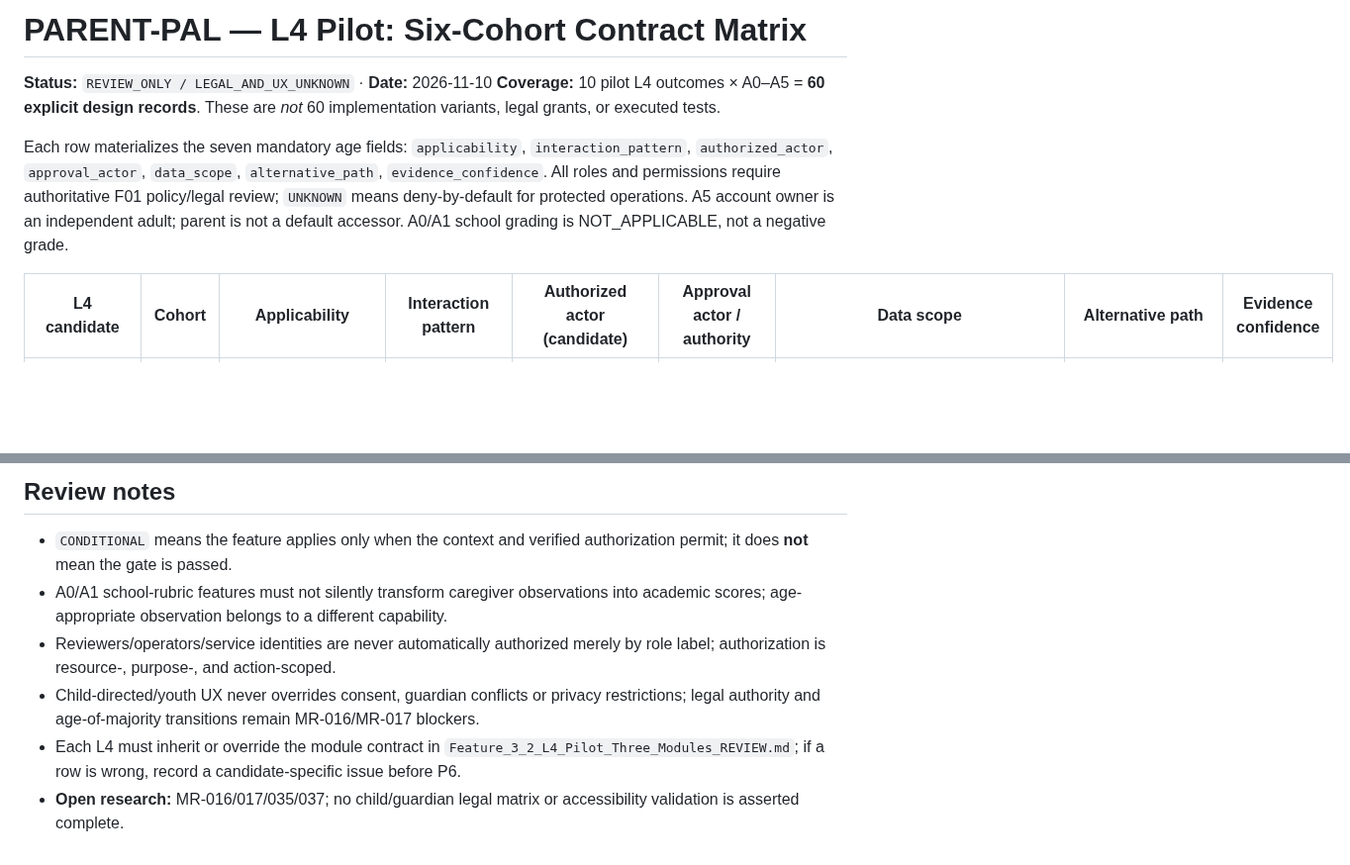
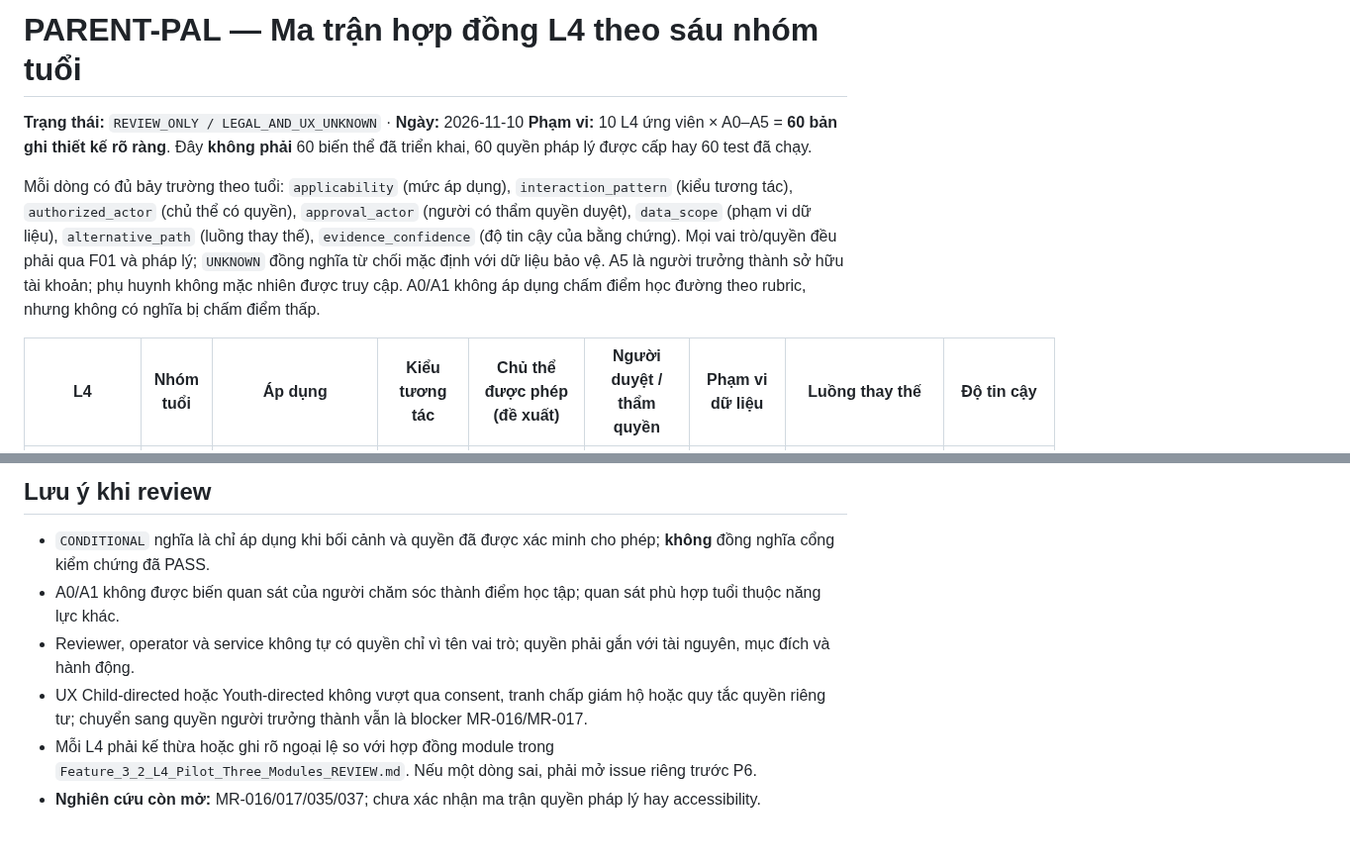
Before and after one commit to ChadNguyen1608/app-parent-pal, a Markdown page: documents/app-design-document/Feature_3_2_L4_Pilot_Cohort_Matrix_REVIEW.md, 2 parts joined by grey strips. Shown at 99% size. Rendered like a GitHub page; blank space fills up the shorter version.

Commit message:
docs(l4): translate all 60 cohort records to Vietnamese

```diff
--- a/documents/app-design-document/Feature_3_2_L4_Pilot_Cohort_Matrix_REVIEW.md
+++ b/documents/app-design-document/Feature_3_2_L4_Pilot_Cohort_Matrix_REVIEW.md
@@ -1,9 +1,9 @@
-# PARENT-PAL — L4 Pilot: Six-Cohort Contract Matrix
+# PARENT-PAL — Ma trận hợp đồng L4 theo sáu nhóm tuổi
 
-**Status:** `REVIEW_ONLY / LEGAL_AND_UX_UNKNOWN` · **Date:** 2026-11-10
-**Coverage:** 10 pilot L4 outcomes × A0–A5 = **60 explicit design records**. These are *not* 60 implementation variants, legal grants, or executed tests.
+**Trạng thái:** `REVIEW_ONLY / LEGAL_AND_UX_UNKNOWN` · **Ngày:** 2026-11-10
+**Phạm vi:** 10 L4 ứng viên × A0–A5 = **60 bản ghi thiết kế rõ ràng**. Đây **không phải** 60 biến thể đã triển khai, 60 quyền pháp lý được cấp hay 60 test đã chạy.
 
-Each row materializes the seven mandatory age fields: `applicability`, `interaction_pattern`, `authorized_actor`, `approval_actor`, `data_scope`, `alternative_path`, `evidence_confidence`. All roles and permissions require authoritative F01 policy/legal review; `UNKNOWN` means deny-by-default for protected operations. A5 account owner is an independent adult; parent is not a default accessor. A0/A1 school grading is NOT_APPLICABLE, not a negative grade.
+Mỗi dòng có đủ bảy trường theo tuổi: `applicability` (mức áp dụng), `interaction_pattern` (kiểu tương tác), `authorized_actor` (chủ thể có quyền), `approval_actor` (người có thẩm quyền duyệt), `data_scope` (phạm vi dữ liệu), `alternative_path` (luồng thay thế), `evidence_confidence` (độ tin cậy của bằng chứng). Mọi vai trò/quyền đều phải qua F01 và pháp lý; `UNKNOWN` đồng nghĩa từ chối mặc định với dữ liệu bảo vệ. A5 là người trưởng thành sở hữu tài khoản; phụ huynh không mặc nhiên được truy cập. A0/A1 không áp dụng chấm điểm học đường theo rubric, nhưng không có nghĩa bị chấm điểm thấp.
 
-| L4 candidate | Cohort | Applicability | Interaction pattern | Authorized actor (candidate) | Approval actor / authority | Data scope | Alternative path | Evidence confidence |
+| L4 | Nhóm tuổi | Áp dụng | Kiểu tương tác | Chủ thể được phép (đề xuất) | Người duyệt / thẩm quyền | Phạm vi dữ liệu | Luồng thay thế | Độ tin cậy |
 |---|---|---|---|---|---|---|---|---|
@@ -70,9 +70,9 @@ Each row materializes the seven mandatory age fields: `applicability`, `interact
 
-## Review notes
+## Lưu ý khi review
 
-- `CONDITIONAL` means the feature applies only when the context and verified authorization permit; it does **not** mean the gate is passed.
-- A0/A1 school-rubric features must not silently transform caregiver observations into academic scores; age-appropriate observation belongs to a different capability.
-- Reviewers/operators/service identities are never automatically authorized merely by role label; authorization is resource-, purpose-, and action-scoped.
-- Child-directed/youth UX never overrides consent, guardian conflicts or privacy restrictions; legal authority and age-of-majority transitions remain MR-016/MR-017 blockers.
-- Each L4 must inherit or override the module contract in `Feature_3_2_L4_Pilot_Three_Modules_REVIEW.md`; if a row is wrong, record a candidate-specific issue before P6.
-- **Open research:** MR-016/017/035/037; no child/guardian legal matrix or accessibility validation is asserted complete.
+- `CONDITIONAL` nghĩa là chỉ áp dụng khi bối cảnh và quyền đã được xác minh cho phép; **không** đồng nghĩa cổng kiểm chứng đã PASS.
+- A0/A1 không được biến quan sát của người chăm sóc thành điểm học tập; quan sát phù hợp tuổi thuộc năng lực khác.
+- Reviewer, operator và service không tự có quyền chỉ vì tên vai trò; quyền phải gắn với tài nguyên, mục đích và hành động.
+- UX Child-directed hoặc Youth-directed không vượt qua consent, tranh chấp giám hộ hoặc quy tắc quyền riêng tư; chuyển sang quyền người trưởng thành vẫn là blocker MR-016/MR-017.
+- Mỗi L4 phải kế thừa hoặc ghi rõ ngoại lệ so với hợp đồng module trong `Feature_3_2_L4_Pilot_Three_Modules_REVIEW.md`. Nếu một dòng sai, phải mở issue riêng trước P6.
+- **Nghiên cứu còn mở:** MR-016/017/035/037; chưa xác nhận ma trận quyền pháp lý hay accessibility.
```
Also changed, not shown: other parts of documents/app-design-document/Feature_3_2_L4_Pilot_Cohort_Matrix_REVIEW.md (+60 -60 lines).
